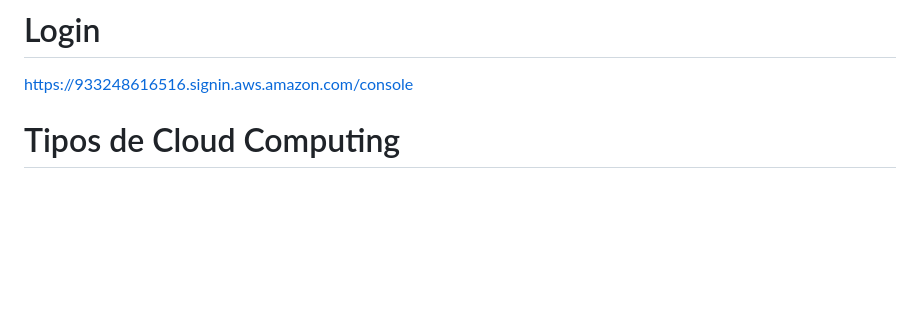
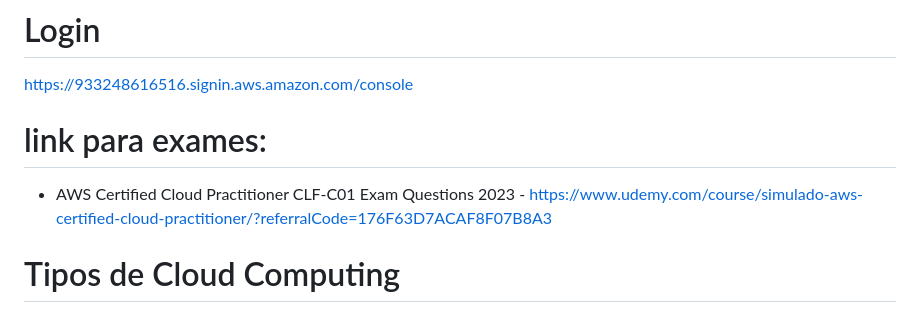
Before and after one commit to fabricioottoni/aws-knowledge, a Markdown page: README.md, the part around the change. Rendered like a GitHub page; blank space fills up the shorter version.

```diff
--- a/README.md
+++ b/README.md
@@ -3,6 +3,9 @@ Repo para armazenar os resumos e estudos para certificação aws
 
 # Login
 https://933248616516.signin.aws.amazon.com/console
+
+# link para exames:
+  - AWS Certified Cloud Practitioner CLF-C01 Exam Questions 2023 - https://www.udemy.com/course/simulado-aws-certified-cloud-practitioner/?referralCode=176F63D7ACAF8F07B8A3
 
 # Tipos de Cloud Computing
   - On-site : (On-premisse) Todo recurso computacional está alocado dentro do cliente
```
